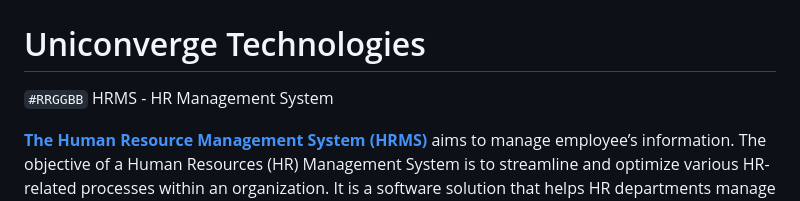
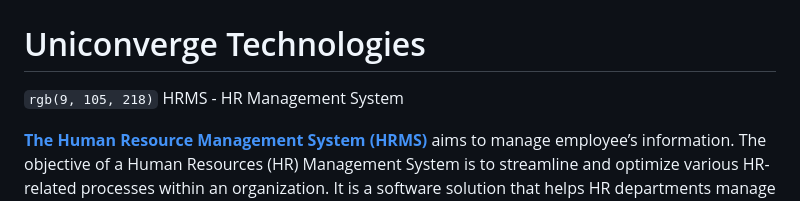
Before and after one commit to Nency-Ravaliya/upskillcampus, a Markdown page: README.md, the part around the change. GitHub-like rendering.

```diff
--- a/README.md
+++ b/README.md
@@ -2,7 +2,7 @@
 # Uniconverge Technologies
 
 
-`#RRGGBB` HRMS - HR Management System
+`rgb(9, 105, 218)` HRMS - HR Management System
 
 [**The Human Resource Management System (HRMS)**]() aims to manage employee’s information. The objective of a Human Resources (HR) Management System is to streamline and optimize various HR-related processes within an organization. It is a software solution that helps HR departments manage their tasks more efficiently, automate routine processes, and improve overall HR operations. stems provide a centralized repository for employee information,
 
```
